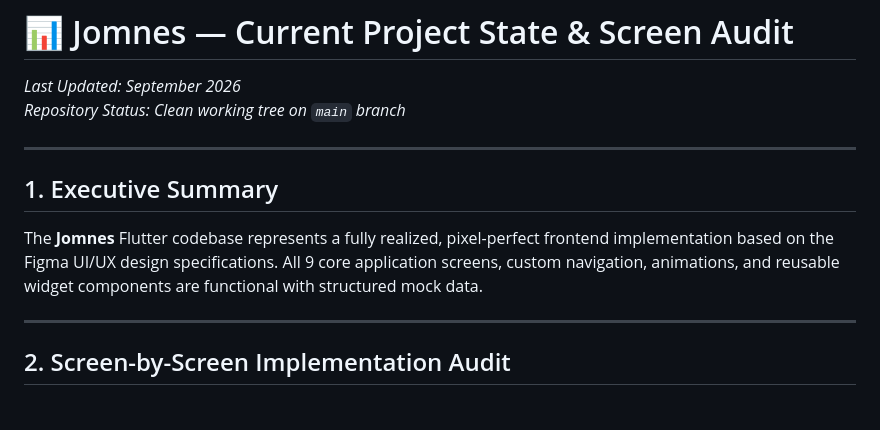
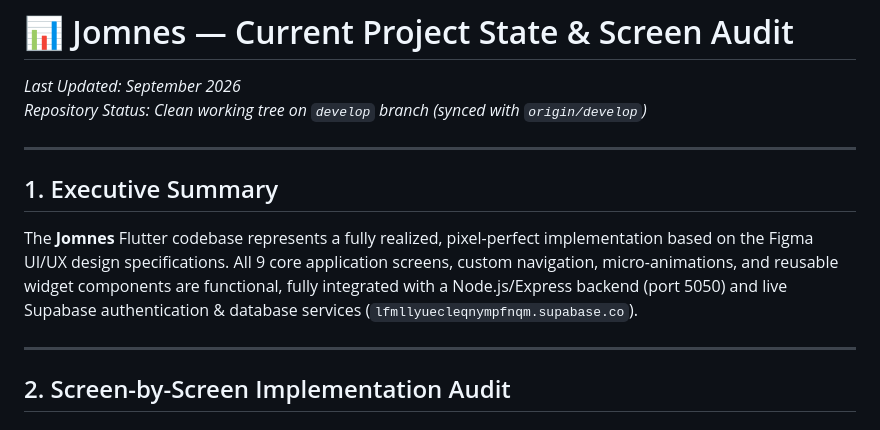
Before and after one commit to v1mean/MOBILE_APPLICATION, a Markdown page: docs/PROJECT_STATE.md, the part around one of its changes. GitHub-like rendering.

```diff
--- a/docs/PROJECT_STATE.md
+++ b/docs/PROJECT_STATE.md
@@ -1,12 +1,12 @@
 # 📊 Jomnes — Current Project State & Screen Audit
 
 *Last Updated: September 2026*
-*Repository Status: Clean working tree on `main` branch*
+*Repository Status: Clean working tree on `develop` branch (synced with `origin/develop`)*
 
 ---
 
 ## 1. Executive Summary
-The **Jomnes** Flutter codebase represents a fully realized, pixel-perfect frontend implementation based on the Figma UI/UX design specifications. All 9 core application screens, custom navigation, animations, and reusable widget components are functional with structured mock data.
+The **Jomnes** Flutter codebase represents a fully realized, pixel-perfect implementation based on the Figma UI/UX design specifications. All 9 core application screens, custom navigation, micro-animations, and reusable widget components are functional, fully integrated with a Node.js/Express backend (port 5050) and live Supabase authentication & database services (`lfmllyuecleqnympfnqm.supabase.co`).
 
 ---
 
```
Also changed, not shown: other parts of docs/PROJECT_STATE.md (+19 -12 lines), README.md (+1 -1 lines), docs/BACKEND_INTEGRATION_PLAN.md (+14 -7 lines).
